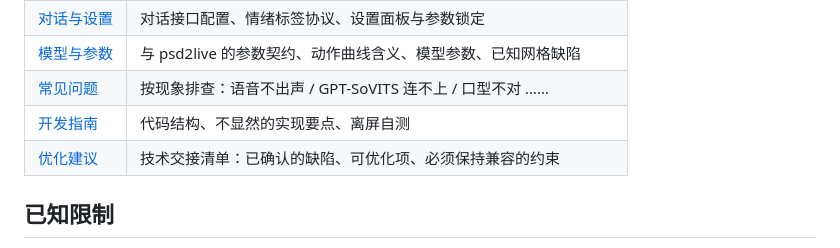
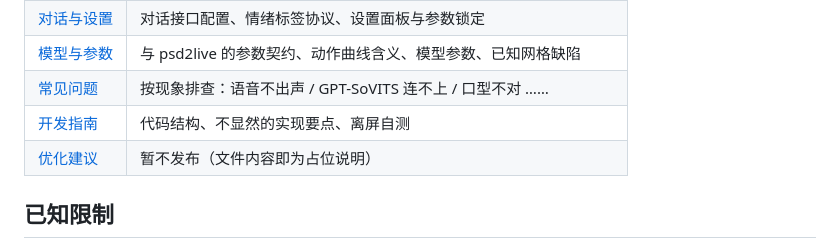
Before and after one commit to P1r2y/L2dvpet, a Markdown page: README.md, the part around the change. GitHub-like rendering.

```diff
--- a/README.md
+++ b/README.md
@@ -90,7 +90,7 @@ npm start          # 构建前端并启动桌宠
 | [模型与参数](docs/模型与参数.md) | 与 psd2live 的参数契约、动作曲线含义、模型参数、已知网格缺陷 |
 | [常见问题](docs/常见问题.md) | 按现象排查：语音不出声 / GPT-SoVITS 连不上 / 口型不对 …… |
 | [开发指南](docs/开发指南.md) | 代码结构、不显然的实现要点、离屏自测 |
-| [优化建议](docs/优化建议.md) | 技术交接清单：已确认的缺陷、可优化项、必须保持兼容的约束 |
+| [优化建议](docs/优化建议.md) | 暂不发布（文件内容即为占位说明） |
 
 ## 已知限制
 
```
Also changed, not shown: docs/开发指南.md (+1 -1 lines).
